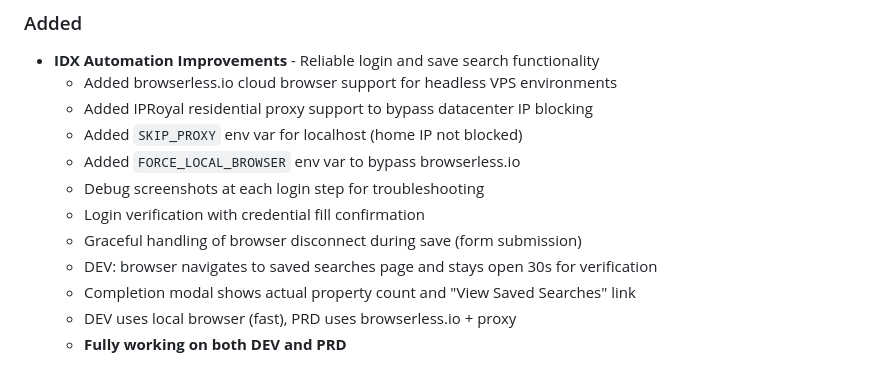
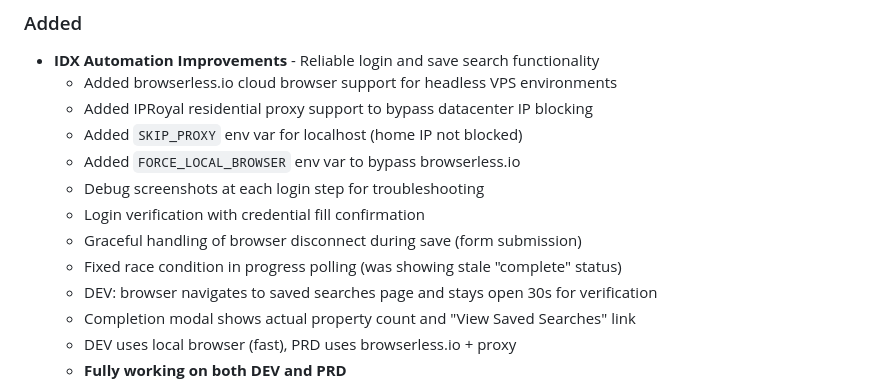
Before and after one commit to ipJoseph/myDREAMS, a Markdown page: CHANGELOG.md, the part around the change. Drawn GitHub-style.

Commit message:
Update changelog with race condition fix

```diff
--- a/CHANGELOG.md
+++ b/CHANGELOG.md
@@ -17,6 +17,7 @@ Format based on [Keep a Changelog](https://keepachangelog.com/en/1.0.0/).
   - Debug screenshots at each login step for troubleshooting
   - Login verification with credential fill confirmation
   - Graceful handling of browser disconnect during save (form submission)
+  - Fixed race condition in progress polling (was showing stale "complete" status)
   - DEV: browser navigates to saved searches page and stays open 30s for verification
   - Completion modal shows actual property count and "View Saved Searches" link
   - DEV uses local browser (fast), PRD uses browserless.io + proxy
```
